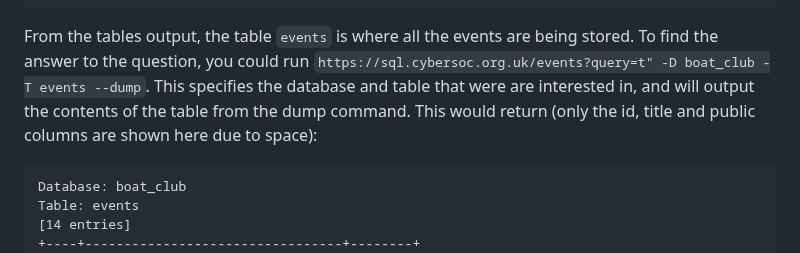
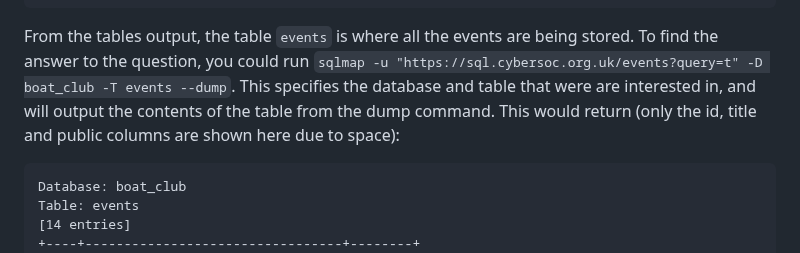
Before and after one commit to CyberSoc-Newcastle/sql-injection-competition, a Markdown page: competition/solutions.md, the part around the change. GitHub-like rendering.

````diff
--- a/competition/solutions.md
+++ b/competition/solutions.md
@@ -42,7 +42,7 @@ Database: boat_club
 +--------+
 ```
 
-From the tables output, the table `events` is where all the events are being stored. To find the answer to the question, you could run `https://sql.cybersoc.org.uk/events?query=t" -D boat_club -T events --dump`. This specifies the database and table that were are interested in, and will output the contents of the table from the dump command. This would return (only the id, title and public columns are shown here due to space):
+From the tables output, the table `events` is where all the events are being stored. To find the answer to the question, you could run `sqlmap -u "https://sql.cybersoc.org.uk/events?query=t" -D boat_club -T events --dump`. This specifies the database and table that were are interested in, and will output the contents of the table from the dump command. This would return (only the id, title and public columns are shown here due to space):
 ```
 Database: boat_club
 Table: events
````
